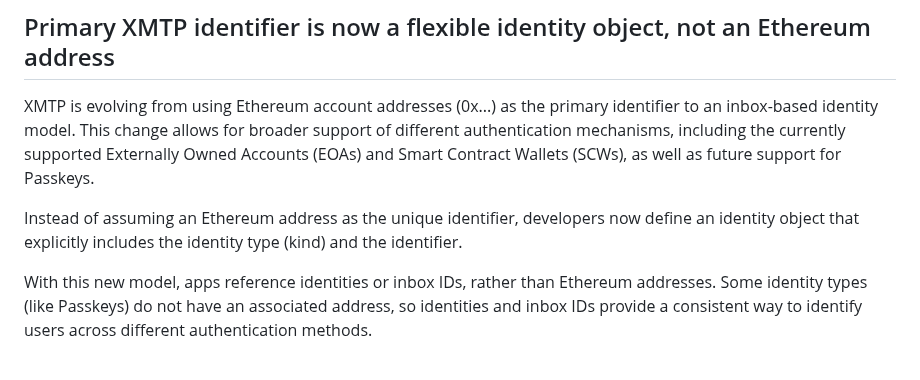
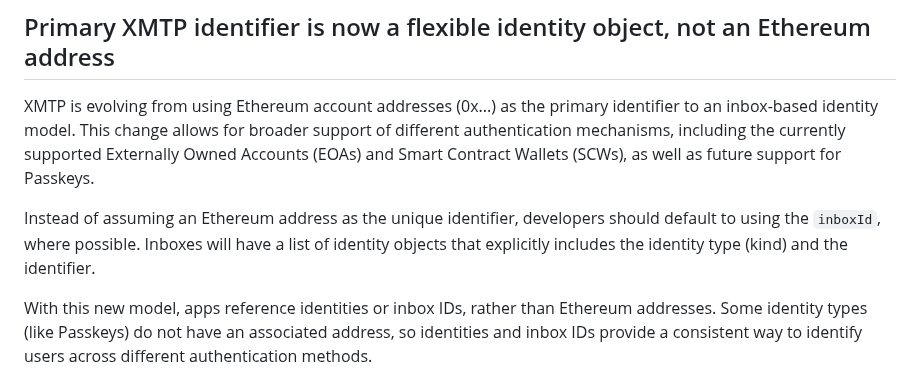
Before and after one commit to xmtp/docs-xmtp-org, a Markdown page: docs/pages/upgrade-to-v3.md, the part around the change. Drawn GitHub-style.

Commit message:
Update docs/pages/upgrade-to-v3.md
Co-authored-by: Naomi Plasterer <naomi@xmtp.com>

```diff
--- a/docs/pages/upgrade-to-v3.md
+++ b/docs/pages/upgrade-to-v3.md
@@ -21,7 +21,7 @@ The process to upgrade an app built with XMTP V2 to V3 is designed to be straigh
 
 XMTP is evolving from using Ethereum account addresses (0x...) as the primary identifier to an inbox-based identity model. This change allows for broader support of different authentication mechanisms, including the currently supported Externally Owned Accounts (EOAs) and Smart Contract Wallets (SCWs), as well as future support for Passkeys.
 
-Instead of assuming an Ethereum address as the unique identifier, developers now define an identity object that explicitly includes the identity type (kind) and the identifier.
+Instead of assuming an Ethereum address as the unique identifier, developers should default to using the `inboxId`, where possible. Inboxes will have a list of identity objects that explicitly includes the identity type (kind) and the identifier.
 
 With this new model, apps reference identities or inbox IDs, rather than Ethereum addresses. Some identity types (like Passkeys) do not have an associated address, so identities and inbox IDs provide a consistent way to identify users across different authentication methods.
 
```
